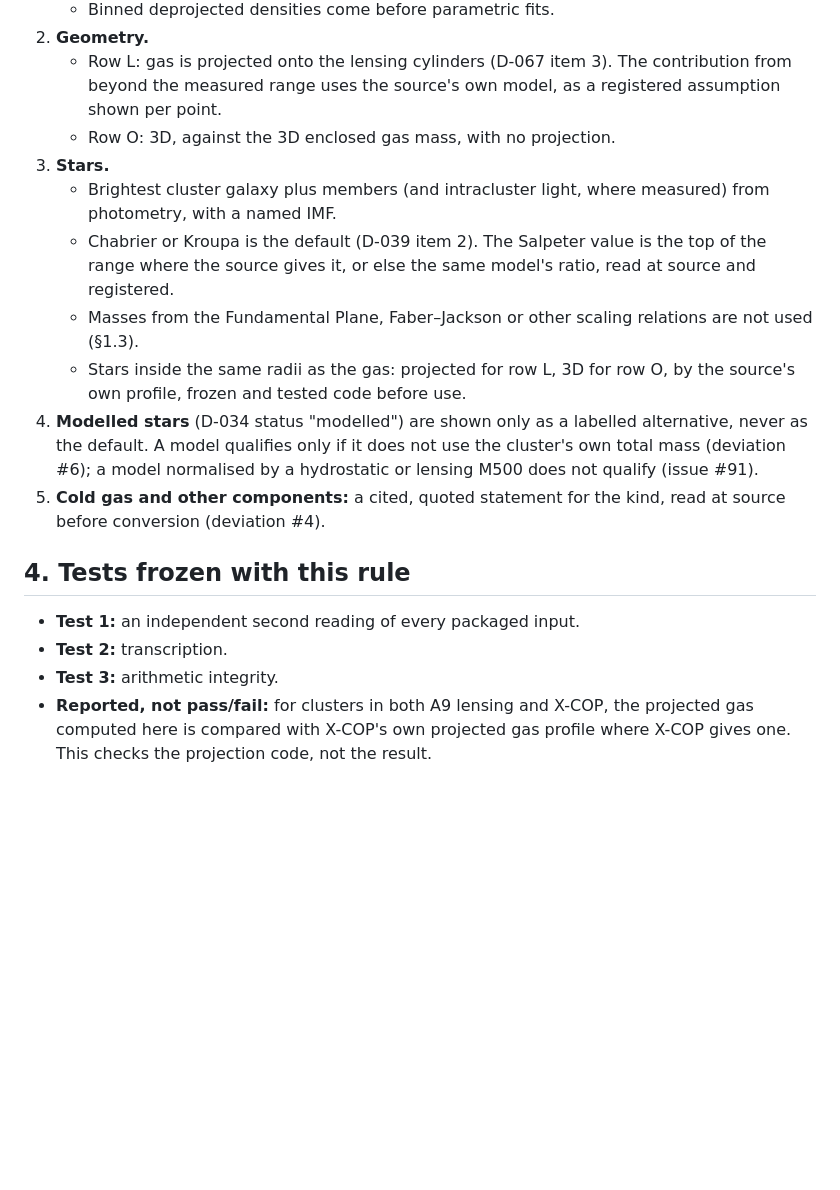
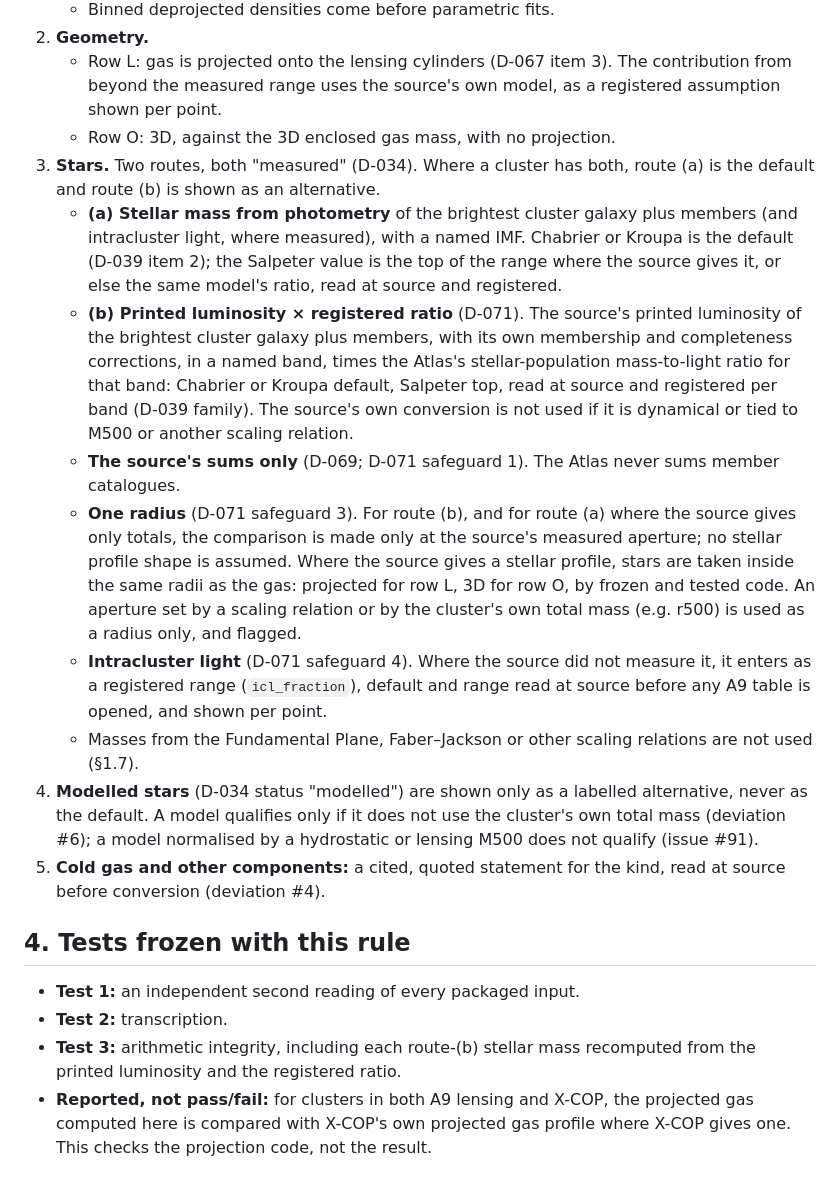
Before and after one commit to extragravitation/atlas, a Markdown page: docs/methods/A9_PRECEDENCE.md, the part around one of its changes. Rendered like a GitHub page; blank space fills up the shorter version.

Commit message:
A9 precedence draft: add the D-071 luminosity route, matched geometry, one radius and registered ICL
Co-Authored-By: Claude Opus 5.5 <noreply@anthropic.com>
Claude-Session: https://claude.ai/code/session_01Cr1mAmB7kjVMwkBFEBkSon

```diff
--- a/docs/methods/A9_PRECEDENCE.md
+++ b/docs/methods/A9_PRECEDENCE.md
@@ -36,11 +37,13 @@ A cluster is plotted only if all of these hold. Otherwise it is recorded with th
 2. **Geometry.**
    - Row L: gas is projected onto the lensing cylinders (D-067 item 3). The contribution from beyond the measured range uses the source's own model, as a registered assumption shown per point.
    - Row O: 3D, against the 3D enclosed gas mass, with no projection.
-3. **Stars.**
-   - Brightest cluster galaxy plus members (and intracluster light, where measured) from photometry, with a named IMF.
-   - Chabrier or Kroupa is the default (D-039 item 2). The Salpeter value is the top of the range where the source gives it, or else the same model's ratio, read at source and registered.
-   - Masses from the Fundamental Plane, Faber–Jackson or other scaling relations are not used (§1.3).
-   - Stars inside the same radii as the gas: projected for row L, 3D for row O, by the source's own profile, frozen and tested code before use.
+3. **Stars.** Two routes, both "measured" (D-034). Where a cluster has both, route (a) is the default and route (b) is shown as an alternative.
+   - **(a) Stellar mass from photometry** of the brightest cluster galaxy plus members (and intracluster light, where measured), with a named IMF. Chabrier or Kroupa is the default (D-039 item 2); the Salpeter value is the top of the range where the source gives it, or else the same model's ratio, read at source and registered.
+   - **(b) Printed luminosity × registered ratio** (D-071). The source's printed luminosity of the brightest cluster galaxy plus members, with its own membership and completeness corrections, in a named band, times the Atlas's stellar-population mass-to-light ratio for that band: Chabrier or Kroupa default, Salpeter top, read at source and registered per band (D-039 family). The source's own conversion is not used if it is dynamical or tied to M500 or another scaling relation.
+   - **The source's sums only** (D-069; D-071 safeguard 1). The Atlas never sums member catalogues.
+   - **One radius** (D-071 safeguard 3). For route (b), and for route (a) where the source gives only totals, the comparison is made only at the source's measured aperture; no stellar profile shape is assumed. Where the source gives a stellar profile, stars are taken inside the same radii as the gas: projected for row L, 3D for row O, by frozen and tested code. An aperture set by a scaling relation or by the cluster's own total mass (e.g. r500) is used as a radius only, and flagged.
+   - **Intracluster light** (D-071 safeguard 4). Where the source did not measure it, it enters as a registered range (`icl_fraction`), default and range read at source before any A9 table is opened, and shown per point.
+   - Masses from the Fundamental Plane, Faber–Jackson or other scaling relations are not used (§1.7).
 4. **Modelled stars** (D-034 status "modelled") are shown only as a labelled alternative, never as the default. A model qualifies only if it does not use the cluster's own total mass (deviation #6); a model normalised by a hydrostatic or lensing M500 does not qualify (issue #91).
 5. **Cold gas and other components:** a cited, quoted statement for the kind, read at source before conversion (deviation #4).
 
@@ -48,5 +51,5 @@ A cluster is plotted only if all of these hold. Otherwise it is recorded with th
 
 - **Test 1:** an independent second reading of every packaged input.
 - **Test 2:** transcription.
-- **Test 3:** arithmetic integrity.
+- **Test 3:** arithmetic integrity, including each route-(b) stellar mass recomputed from the printed luminosity and the registered ratio.
 - **Reported, not pass/fail:** for clusters in both A9 lensing and X-COP, the projected gas computed here is compared with X-COP's own projected gas profile where X-COP gives one. This checks the projection code, not the result.
```
Also changed, not shown: other parts of docs/methods/A9_PRECEDENCE.md (+4 -3 lines).
